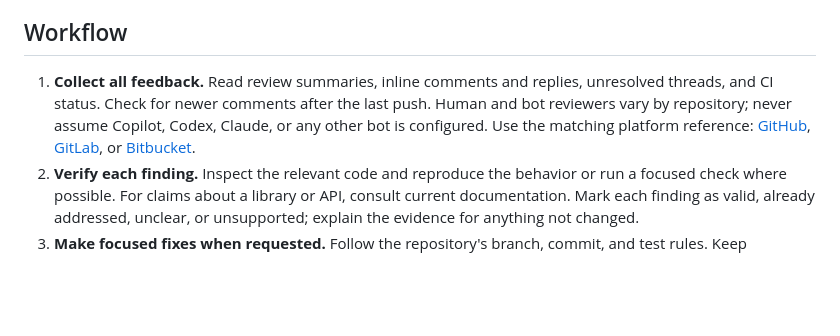
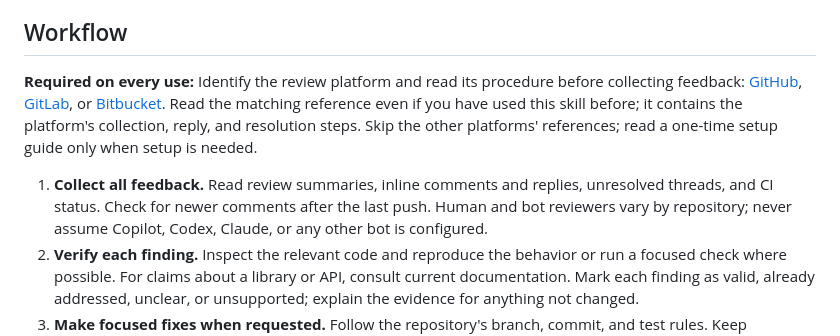
Before and after one commit to EdukeyTeam/agent-toolbox, a Markdown page: skills/respond-to-code-review/SKILL.md, the part around the change. GitHub-like rendering; blank space fills up the shorter version.

Commit message:
Require matching platform procedure

```diff
--- a/skills/respond-to-code-review/SKILL.md
+++ b/skills/respond-to-code-review/SKILL.md
@@ -16,7 +16,9 @@ Work from the actual review comments and current code. Verify claims before chan
 
 ## Workflow
 
-1. **Collect all feedback.** Read review summaries, inline comments and replies, unresolved threads, and CI status. Check for newer comments after the last push. Human and bot reviewers vary by repository; never assume Copilot, Codex, Claude, or any other bot is configured. Use the matching platform reference: [GitHub](references/github.md), [GitLab](references/gitlab.md), or [Bitbucket](references/bitbucket.md).
+**Required on every use:** Identify the review platform and read its procedure before collecting feedback: [GitHub](references/github.md), [GitLab](references/gitlab.md), or [Bitbucket](references/bitbucket.md). Read the matching reference even if you have used this skill before; it contains the platform's collection, reply, and resolution steps. Skip the other platforms' references; read a one-time setup guide only when setup is needed.
+
+1. **Collect all feedback.** Read review summaries, inline comments and replies, unresolved threads, and CI status. Check for newer comments after the last push. Human and bot reviewers vary by repository; never assume Copilot, Codex, Claude, or any other bot is configured.
 2. **Verify each finding.** Inspect the relevant code and reproduce the behavior or run a focused check where possible. For claims about a library or API, consult current documentation. Mark each finding as valid, already addressed, unclear, or unsupported; explain the evidence for anything not changed.
 3. **Make focused fixes when requested.** Follow the repository's branch, commit, and test rules. Keep independent fixes reviewable. Do not change unrelated behavior to satisfy a comment, and do not claim a fix until its relevant check passes.
 4. **Respond to the review.** Post one consolidated reply covering every finding, with fixes, evidence, and reasons for items not changed. This is the default even when findings came from several reviewers. Reply in individual threads only when the user asks, or the platform or repository requires thread-specific replies or resolution. Avoid duplicate replies.
```
